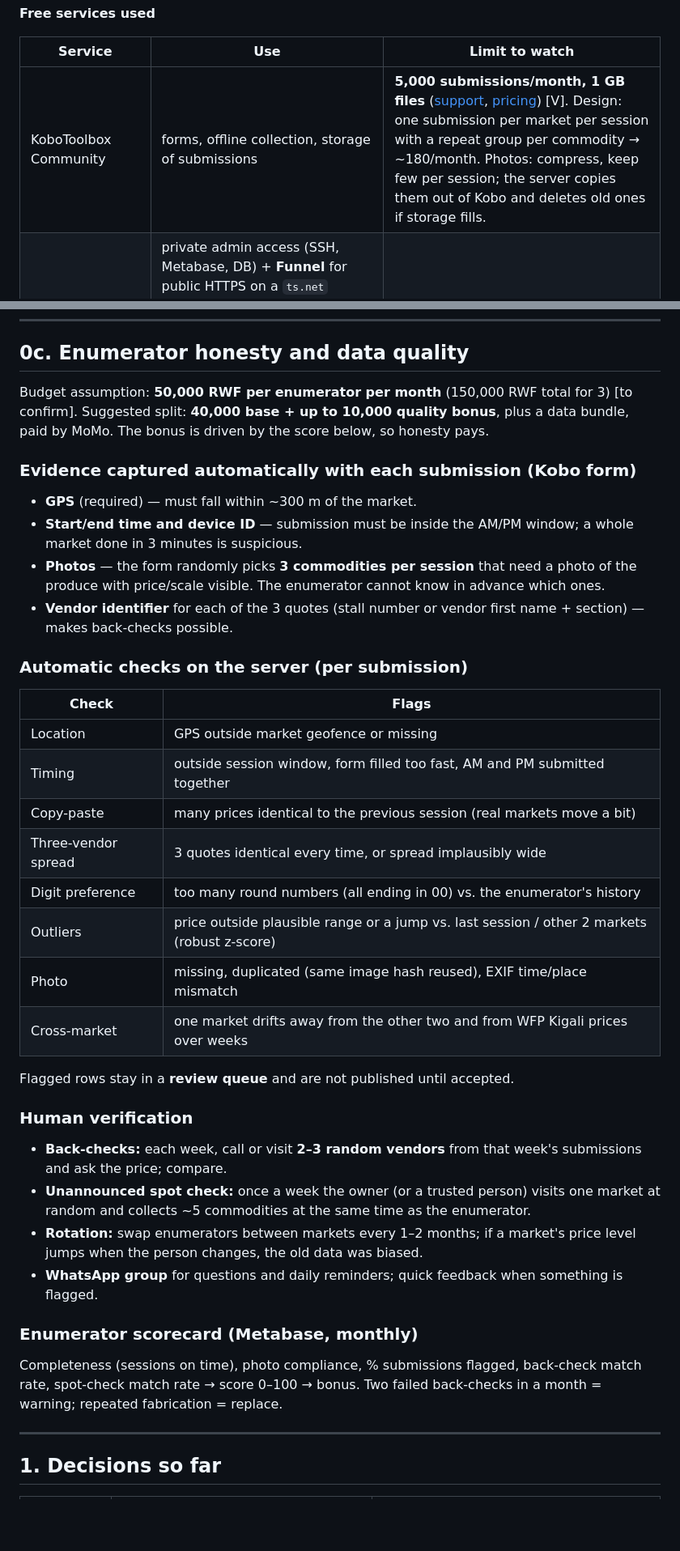
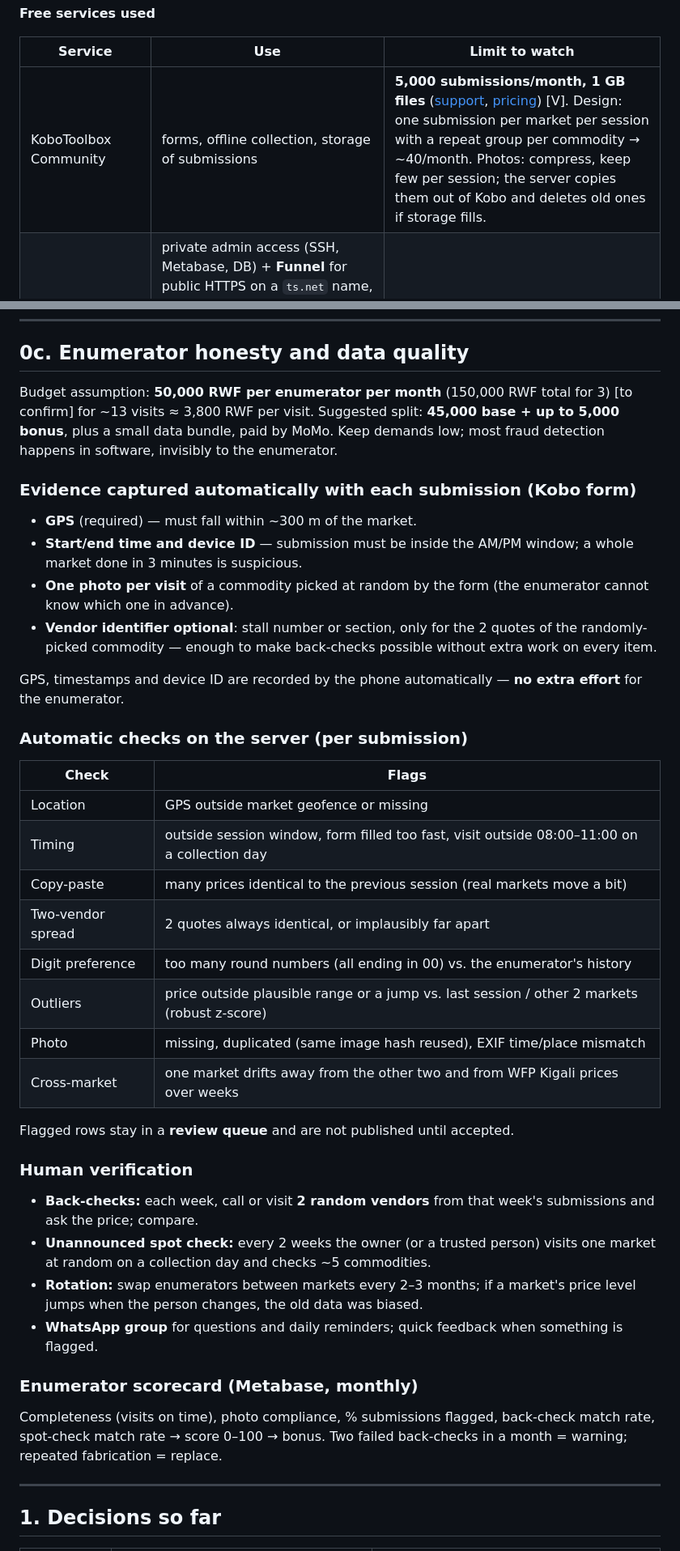
Before and after one commit to Rutacris/commodity-platform, a Markdown page: docs/PLATFORM_PLAN.md, 2 parts joined by grey strips. Shown at 81% size. GitHub-like rendering; blank space fills up the shorter version.

Commit message:
Plan: 3 collection days a week and a lighter enumerator workload
Co-Authored-By: Claude Opus 5.5 <noreply@anthropic.com>
Claude-Session: https://claude.ai/code/session_01BwagjqYvB3PMA9YxfMZMfC

```diff
--- a/docs/PLATFORM_PLAN.md
+++ b/docs/PLATFORM_PLAN.md
@@ -74,7 +79,7 @@ No domain for now. Everything runs in Docker Compose on one internet-connected s
 
 | Service | Use | Limit to watch |
 |---|---|---|
-| KoboToolbox Community | forms, offline collection, storage of submissions | **5,000 submissions/month, 1 GB files** ([support](https://support.kobotoolbox.org/account_usage_limits.html), [pricing](https://kobotoolbox.org/pricing)) [V]. Design: one submission per market per session with a repeat group per commodity → ~180/month. Photos: compress, keep few per session; the server copies them out of Kobo and deletes old ones if storage fills. |
+| KoboToolbox Community | forms, offline collection, storage of submissions | **5,000 submissions/month, 1 GB files** ([support](https://support.kobotoolbox.org/account_usage_limits.html), [pricing](https://kobotoolbox.org/pricing)) [V]. Design: one submission per market per session with a repeat group per commodity → ~40/month. Photos: compress, keep few per session; the server copies them out of Kobo and deletes old ones if storage fills. |
 | Tailscale | private admin access (SSH, Metabase, DB) + **Funnel** for public HTTPS on a `ts.net` name, no domain, no port forwarding ([docs](https://tailscale.com/docs/use-cases/application-testing/share-local-dev-server-with-internet)) [V]. Funnel only allows ports 443/8443/10000 and has bandwidth limits [V — third-party]; confirm it is on the free plan [unverified]. | If public traffic grows → domain + Cloudflare Tunnel. |
 | Healthchecks.io | dead-man switch: worker pings every 5 min; email/Telegram if it stops | free tier [J] |
 | Backblaze B2 or Cloudflare R2 | off-site encrypted DB backups | ~10 GB free [J] |
@@ -87,21 +92,23 @@ No domain for now. Everything runs in Docker Compose on one internet-connected s
 
 ## 0c. Enumerator honesty and data quality
 
-Budget assumption: **50,000 RWF per enumerator per month** (150,000 RWF total for 3) [to confirm]. Suggested split: **40,000 base + up to 10,000 quality bonus**, plus a data bundle, paid by MoMo. The bonus is driven by the score below, so honesty pays.
+Budget assumption: **50,000 RWF per enumerator per month** (150,000 RWF total for 3) [to confirm] for ~13 visits ≈ 3,800 RWF per visit. Suggested split: **45,000 base + up to 5,000 bonus**, plus a small data bundle, paid by MoMo. Keep demands low; most fraud detection happens in software, invisibly to the enumerator.
 
 ### Evidence captured automatically with each submission (Kobo form)
 - **GPS** (required) — must fall within ~300 m of the market.
 - **Start/end time and device ID** — submission must be inside the AM/PM window; a whole market done in 3 minutes is suspicious.
-- **Photos** — the form randomly picks **3 commodities per session** that need a photo of the produce with price/scale visible. The enumerator cannot know in advance which ones.
-- **Vendor identifier** for each of the 3 quotes (stall number or vendor first name + section) — makes back-checks possible.
+- **One photo per visit** of a commodity picked at random by the form (the enumerator cannot know which one in advance).
+- **Vendor identifier optional**: stall number or section, only for the 2 quotes of the randomly-picked commodity — enough to make back-checks possible without extra work on every item.
+
+GPS, timestamps and device ID are recorded by the phone automatically — **no extra effort** for the enumerator.
 
 ### Automatic checks on the server (per submission)
 | Check | Flags |
 |---|---|
 | Location | GPS outside market geofence or missing |
-| Timing | outside session window, form filled too fast, AM and PM submitted together |
+| Timing | outside session window, form filled too fast, visit outside 08:00–11:00 on a collection day |
 | Copy-paste | many prices identical to the previous session (real markets move a bit) |
-| Three-vendor spread | 3 quotes identical every time, or spread implausibly wide |
+| Two-vendor spread | 2 quotes always identical, or implausibly far apart |
 | Digit preference | too many round numbers (all ending in 00) vs. the enumerator's history |
 | Outliers | price outside plausible range or a jump vs. last session / other 2 markets (robust z-score) |
 | Photo | missing, duplicated (same image hash reused), EXIF time/place mismatch |
@@ -110,13 +117,13 @@ Budget assumption: **50,000 RWF per enumerator per month** (150,000 RWF total fo
 Flagged rows stay in a **review queue** and are not published until accepted.
 
 ### Human verification
-- **Back-checks:** each week, call or visit **2–3 random vendors** from that week's submissions and ask the price; compare.
-- **Unannounced spot check:** once a week the owner (or a trusted person) visits one market at random and collects ~5 commodities at the same time as the enumerator.
-- **Rotation:** swap enumerators between markets every 1–2 months; if a market's price level jumps when the person changes, the old data was biased.
+- **Back-checks:** each week, call or visit **2 random vendors** from that week's submissions and ask the price; compare.
+- **Unannounced spot check:** every 2 weeks the owner (or a trusted person) visits one market at random on a collection day and checks ~5 commodities.
+- **Rotation:** swap enumerators between markets every 2–3 months; if a market's price level jumps when the person changes, the old data was biased.
 - **WhatsApp group** for questions and daily reminders; quick feedback when something is flagged.
 
 ### Enumerator scorecard (Metabase, monthly)
-Completeness (sessions on time), photo compliance, % submissions flagged, back-check match rate, spot-check match rate → score 0–100 → bonus. Two failed back-checks in a month = warning; repeated fabrication = replace.
+Completeness (visits on time), photo compliance, % submissions flagged, back-check match rate, spot-check match rate → score 0–100 → bonus. Two failed back-checks in a month = warning; repeated fabrication = replace.
 
 ---
 
```
Also changed, not shown: other parts of docs/PLATFORM_PLAN.md (+13 -8 lines).
